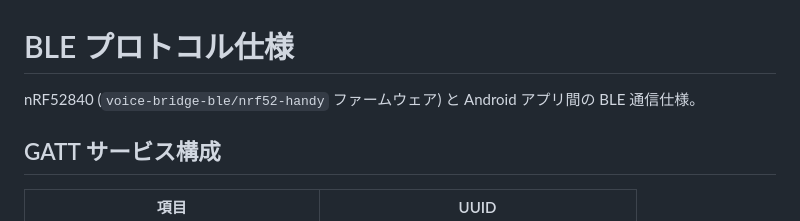
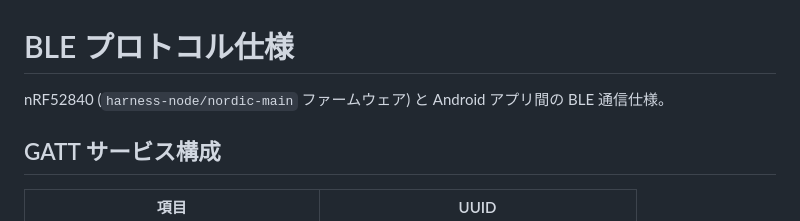
Before and after one commit to g150446/voice-harness-android, a Markdown page: documents/ble_protocol.md, the part around the change. Drawn GitHub-style.

```diff
--- a/documents/ble_protocol.md
+++ b/documents/ble_protocol.md
@@ -1,6 +1,6 @@
 # BLE プロトコル仕様
 
-nRF52840 (`voice-bridge-ble/nrf52-handy` ファームウェア) と Android アプリ間の BLE 通信仕様。
+nRF52840 (`harness-node/nordic-main` ファームウェア) と Android アプリ間の BLE 通信仕様。
 
 ## GATT サービス構成
 
```
Also changed, not shown: README.md (+1 -1 lines).
